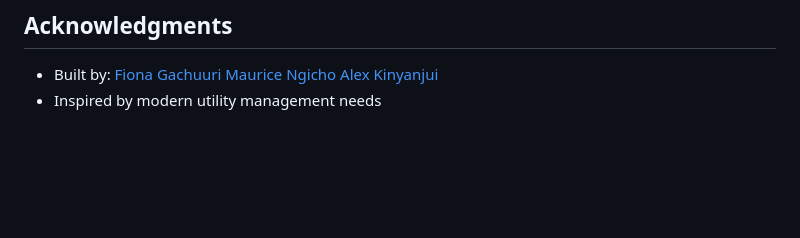
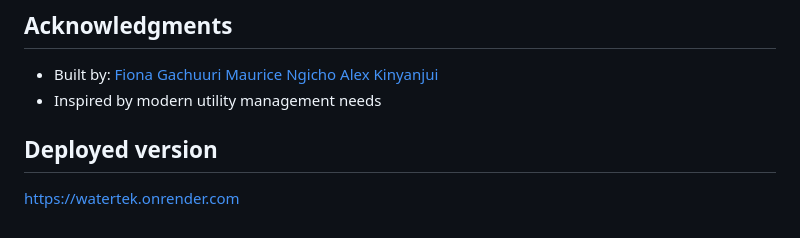
Before and after one commit to FionaGachuuri/WaterTek, a Markdown page: README.md, the part around the change. GitHub-like rendering; blank space fills up the shorter version.

```diff
--- a/README.md
+++ b/README.md
@@ -199,3 +199,6 @@ This project is licensed under the MIT License.
 [Maurice Ngicho](https://github.com/MauriceNgicho)
 [Alex Kinyanjui](https://github.com/xander254)
 - Inspired by modern utility management needs
+
+## Deployed version
+https://watertek.onrender.com
```
